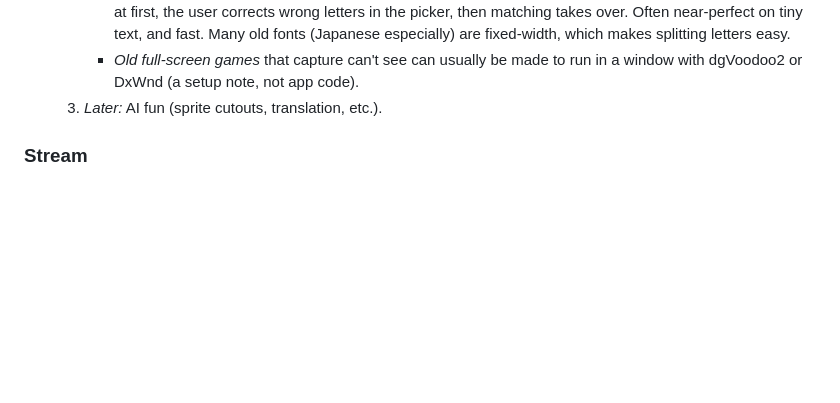
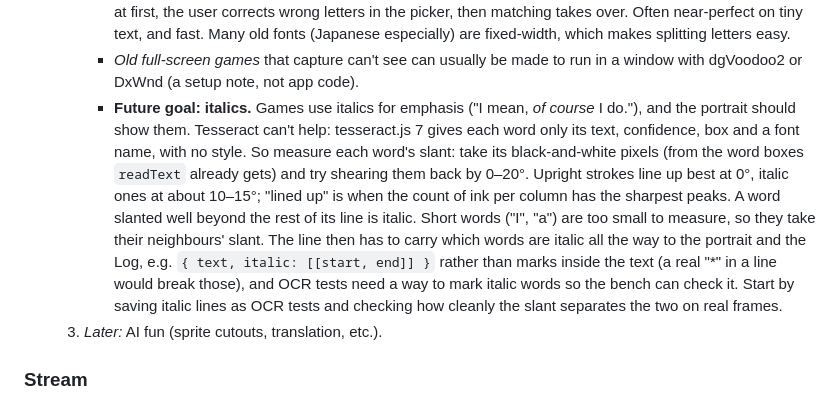
Before and after one commit to stevenwright1243/mobile-novels, a Markdown page: getting-started.md, the part around the change. Drawn GitHub-style; blank space fills up the shorter version.

Commit message:
Record italic detection as a future goal in getting-started.md
Co-Authored-By: Claude Opus 5.5 <noreply@anthropic.com>

```diff
--- a/getting-started.md
+++ b/getting-started.md
@@ -133,6 +133,7 @@ Four separate problems, and it helps to keep them separate:
      - **_Textractor,_** for games OCR reads badly, especially Japanese ones. It hooks the engine and gets the exact text, but produces several text streams you have to choose between, and doesn't work with every engine. A WebSocket extension forwards the text to the app. Only ever an optional extra, never a replacement for OCR (very old games are a goal, and DOS, PC-98 and other emulated games can't be hooked at all). Idea for choosing the stream without hand-filtering menus: compare each stream's latest text with the OCR read of the text box (a fuzzy match, so OCR's mistakes don't matter); the one that keeps matching is the story stream, saved in the game's profile (the name box can pick the name stream the same way). Keep checking each line against OCR, so menu text sent through the same stream is dropped, and fall back to OCR when nothing matches.
      - _A per-game letter table, for old games with pixel fonts._ A bitmap font draws each letter as exactly the same pixels every time, so letters can be read by exact matching instead of guessing: OCR fills the table at first, the user corrects wrong letters in the picker, then matching takes over. Often near-perfect on tiny text, and fast. Many old fonts (Japanese especially) are fixed-width, which makes splitting letters easy.
      - _Old full-screen games_ that capture can't see can usually be made to run in a window with dgVoodoo2 or DxWnd (a setup note, not app code).
+     - **Future goal: italics.** Games use italics for emphasis ("I mean, _of course_ I do."), and the portrait should show them. Tesseract can't help: tesseract.js 7 gives each word only its text, confidence, box and a font name, with no style. So measure each word's slant: take its black-and-white pixels (from the word boxes `readText` already gets) and try shearing them back by 0–20°. Upright strokes line up best at 0°, italic ones at about 10–15°; "lined up" is when the count of ink per column has the sharpest peaks. A word slanted well beyond the rest of its line is italic. Short words ("I", "a") are too small to measure, so they take their neighbours' slant. The line then has to carry which words are italic all the way to the portrait and the Log, e.g. `{ text, italic: [[start, end]] }` rather than marks inside the text (a real "*" in a line would break those), and OCR tests need a way to mark italic words so the bench can check it. Start by saving italic lines as OCR tests and checking how cleanly the slant separates the two on real frames.
   3. _Later:_ AI fun (sprite cutouts, translation, etc.).
 
 ### Stream
```
